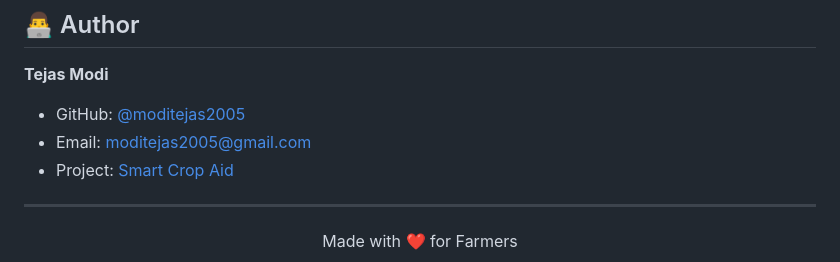
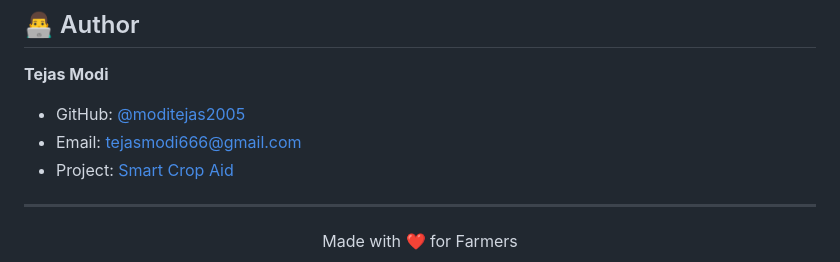
Before and after one commit to moditejas2005/smart-crop-aid, a Markdown page: README.md, the part around the change. Drawn GitHub-style.

Commit message:
Update author email in README

```diff
--- a/README.md
+++ b/README.md
@@ -246,7 +246,7 @@ This project is licensed under the **MIT License** - see the [LICENSE](LICENSE)
 
 **Tejas Modi**
 - GitHub: [@moditejas2005](https://github.com/moditejas2005)
-- Email: moditejas2005@gmail.com
+- Email: tejasmodi666@gmail.com
 - Project: [Smart Crop Aid](https://github.com/moditejas2005/smart-crop-aid)
 
 ---
```
